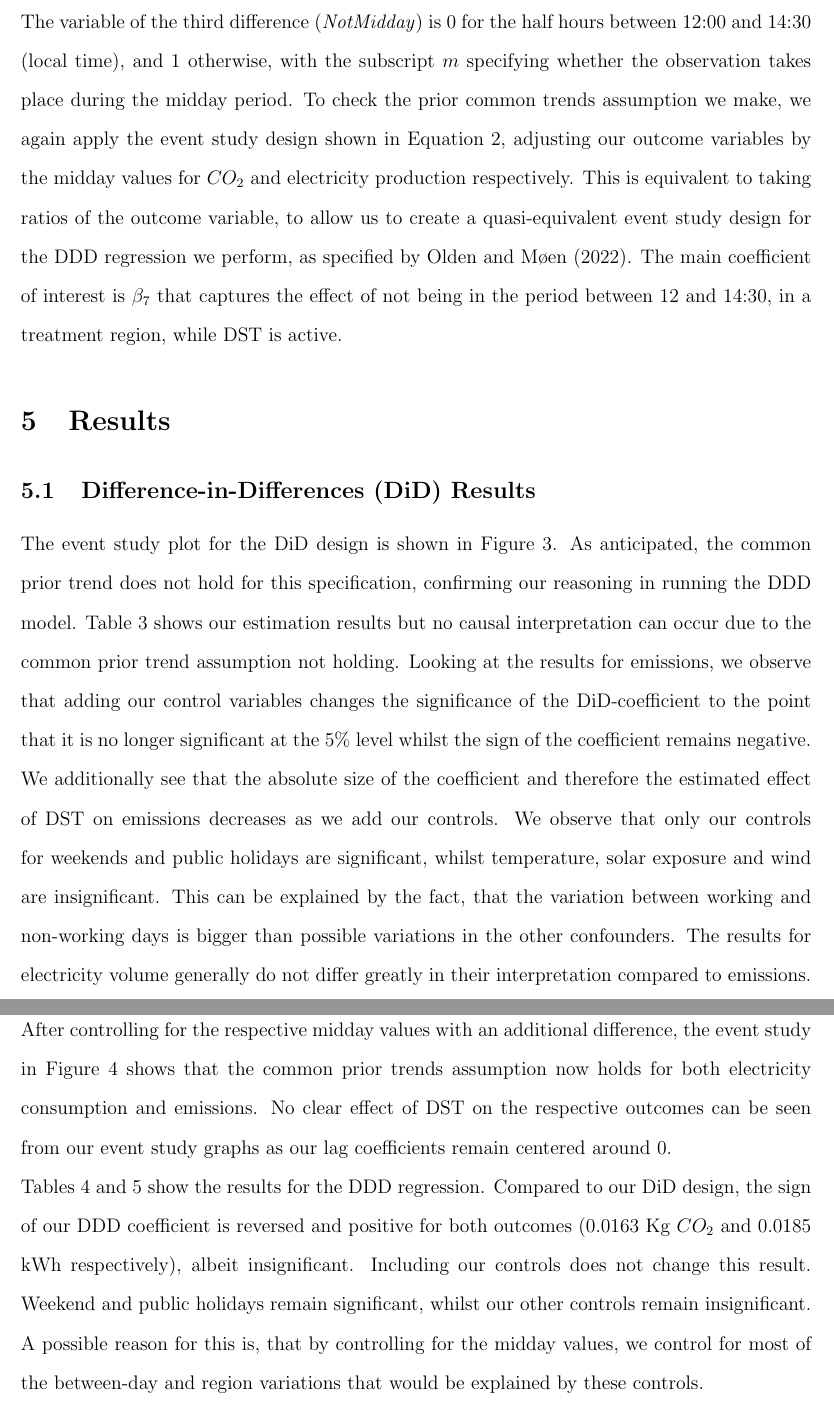
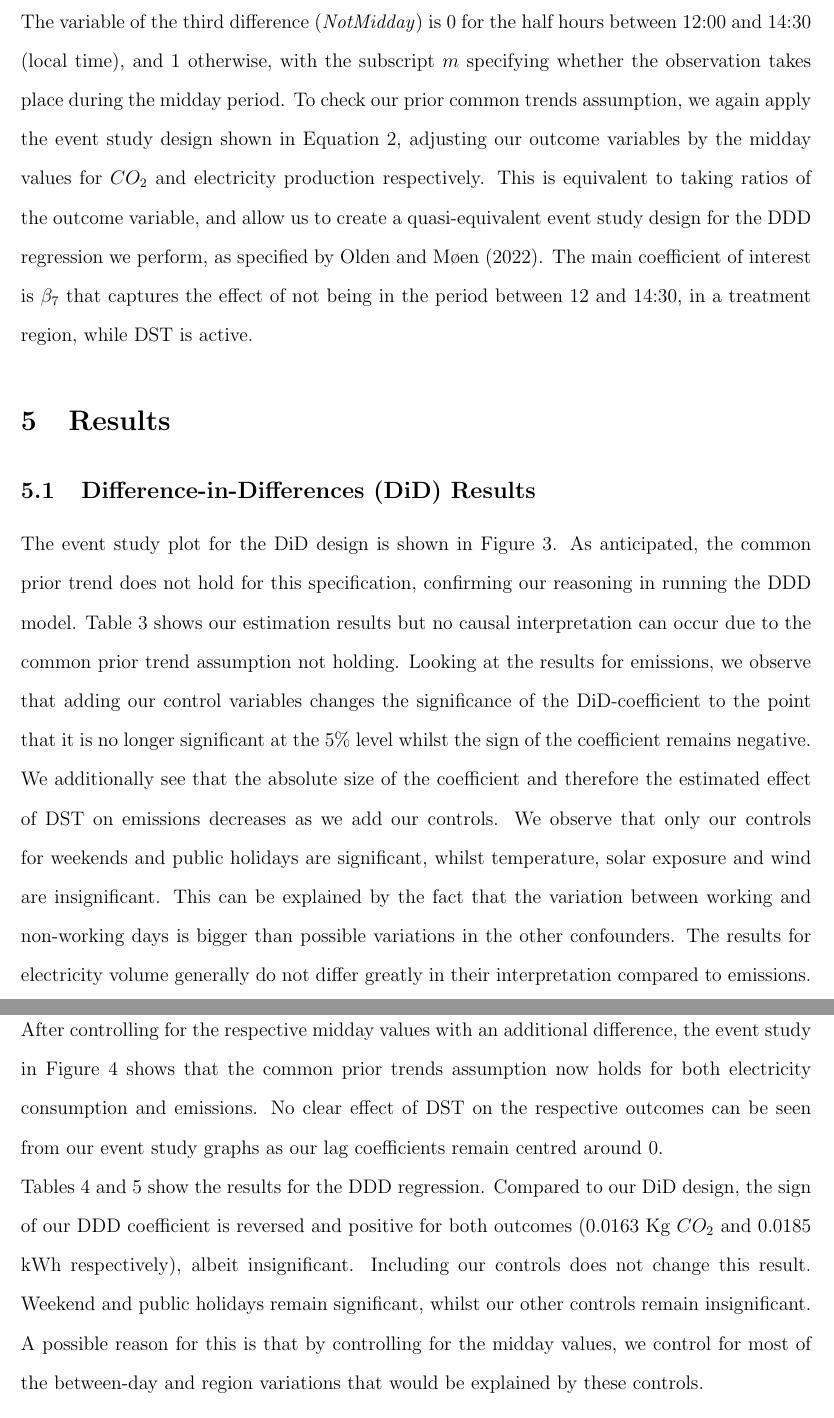
Before and after one commit to mdavis-xyz/applied-econometrics-dst, a LaTeX document (report/Main.tex, which reads report/Methodology.tex, report/Results.tex): two parts of pages 11 and 12 of 36, joined at a grey line, cut so that both start at the same text. Compiled offline with pdfLaTeX.

Commit message:
update report

```diff
--- a/report/Methodology.tex
+++ b/report/Methodology.tex
@@ -38,4 +38,4 @@ The DDD design allows us to correct for unobserved factors in the \ac{DiD}-frame
     \nonumber
 \end{align}
 Adding this third difference, we run our DDD regressions (Equation \ref{eq:DDD}) with the same data, the same additional outcome of $kWh$ $p.c$, and clustering by region and weighting by population. The variable of the third difference (\textit{NotMidday}) is 0 for the half hours between 12:00 and 14:30 (local time), and 1 otherwise, with the subscript $m$ specifying whether the observation takes place during the midday period.
-To check the prior common trends assumption we make, we again apply the event study design shown in Equation \ref{eq:ES-DD}, adjusting our outcome variables by the midday values for $CO_2$ and electricity production respectively. This is equivalent to taking ratios of the outcome variable, to allow us to create a quasi-equivalent event study design for the \ac{DDD} regression we perform, as specified by \textcite{olden_triple_2022}. The main coefficient of interest is $\beta_7$ that captures the effect of not being in the period between 12 and 14:30, in a treatment region, while \ac{DST} is active.
+To check our prior common trends assumption, we again apply the event study design shown in Equation \ref{eq:ES-DD}, adjusting our outcome variables by the midday values for $CO_2$ and electricity production respectively. This is equivalent to taking ratios of the outcome variable, and allow us to create a quasi-equivalent event study design for the \ac{DDD} regression we perform, as specified by \textcite{olden_triple_2022}. The main coefficient of interest is $\beta_7$ that captures the effect of not being in the period between 12 and 14:30, in a treatment region, while \ac{DST} is active.
--- a/report/Results.tex
+++ b/report/Results.tex
@@ -3,16 +3,14 @@
 \subsection{Difference-in-Differences (DiD) Results}
 
 The event study plot for the \ac{DiD} design is shown in Figure \ref{fig:dd event study}. As anticipated, the common prior trend does not hold for this specification, confirming our reasoning in running the \ac{DDD} model.
-Table \ref{Main-DiD-Results} shows our estimation results but no causal interpretation can occur due to the common prior trend assumption not holding. Looking at the results for emissions, we observe that adding our control variables changes the significance of the \ac{DiD}-coefficient to the point that it is no longer significant at the 5\% level whilst the sign of the coefficient remains negative. We additionally see that the absolute size of the coefficient and therefore the estimated effect of DST on emissions decreases as we add our controls. We observe that only our controls for weekends and public holidays are significant, whilst temperature, solar exposure and wind are insignificant. This can be explained by the fact, that the variation between working and non-working days is bigger than possible variations in the other confounders.
-%Nevertheless, all the coefficients of the controls used have the expected sign/direction, as .
-The results for electricity volume generally do not differ greatly in their interpretation compared to emissions.
+Table \ref{Main-DiD-Results} shows our estimation results but no causal interpretation can occur due to the common prior trend assumption not holding. Looking at the results for emissions, we observe that adding our control variables changes the significance of the \ac{DiD}-coefficient to the point that it is no longer significant at the 5\% level whilst the sign of the coefficient remains negative. We additionally see that the absolute size of the coefficient and therefore the estimated effect of DST on emissions decreases as we add our controls. We observe that only our controls for weekends and public holidays are significant, whilst temperature, solar exposure and wind are insignificant. This can be explained by the fact that the variation between working and non-working days is bigger than possible variations in the other confounders. The results for electricity volume generally do not differ greatly in their interpretation compared to emissions.
 
 \subsection{Difference-in-Difference-in-Differences (DDD) Results}
 
-After controlling for the respective midday values with an additional difference, the event study in Figure \ref{fig:ddd event study} shows that the common prior trends assumption now holds for both electricity consumption and emissions. No clear effect of DST on the respective outcomes can be seen from our event study graphs as our lag coefficients remain centered around $0$.
+After controlling for the respective midday values with an additional difference, the event study in Figure \ref{fig:ddd event study} shows that the common prior trends assumption now holds for both electricity consumption and emissions. No clear effect of DST on the respective outcomes can be seen from our event study graphs as our lag coefficients remain centred around $0$.
 
 Tables \ref{Main-DDD-Results} and \ref{DDD-WO-Controls-Results} show the results for the \ac{DDD} regression.
-Compared to our \ac{DiD} design, the sign of our \ac{DDD} coefficient is reversed and positive for both outcomes (0.0163 Kg $CO_2$ and 0.0185 kWh respectively), albeit insignificant. Including our controls does not change this result. Weekend and public holidays remain significant, whilst our other controls remain insignificant. A possible reason for this is, that by controlling for the midday values, we control for most of the between-day and region variations that would be explained by these controls.
+Compared to our \ac{DiD} design, the sign of our \ac{DDD} coefficient is reversed and positive for both outcomes (0.0163 Kg $CO_2$ and 0.0185 kWh respectively), albeit insignificant. Including our controls does not change this result. Weekend and public holidays remain significant, whilst our other controls remain insignificant. A possible reason for this is that by controlling for the midday values, we control for most of the between-day and region variations that would be explained by these controls.
 
 \subsection{Robustness Checks and Limitations}
 
```
Also changed, not shown: report/Results.tex (2 more changed lines).
